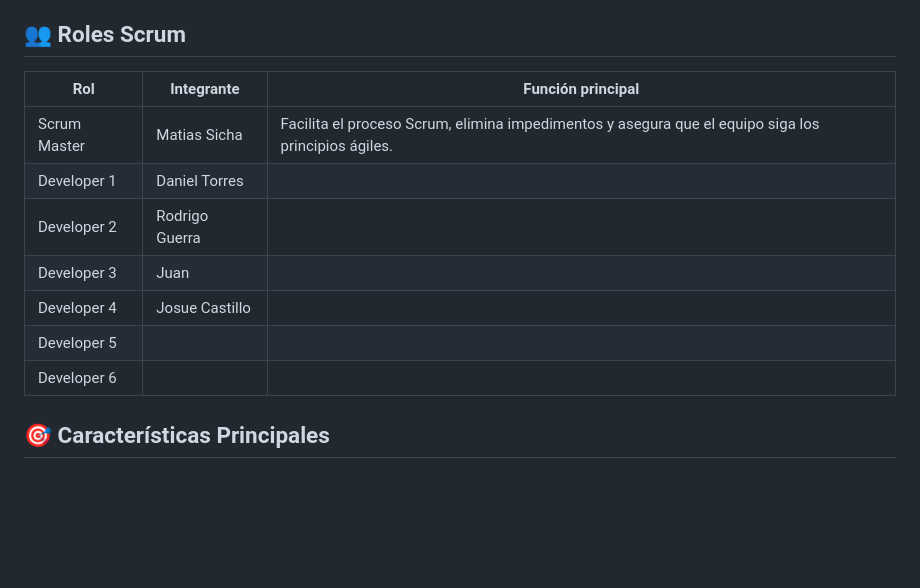
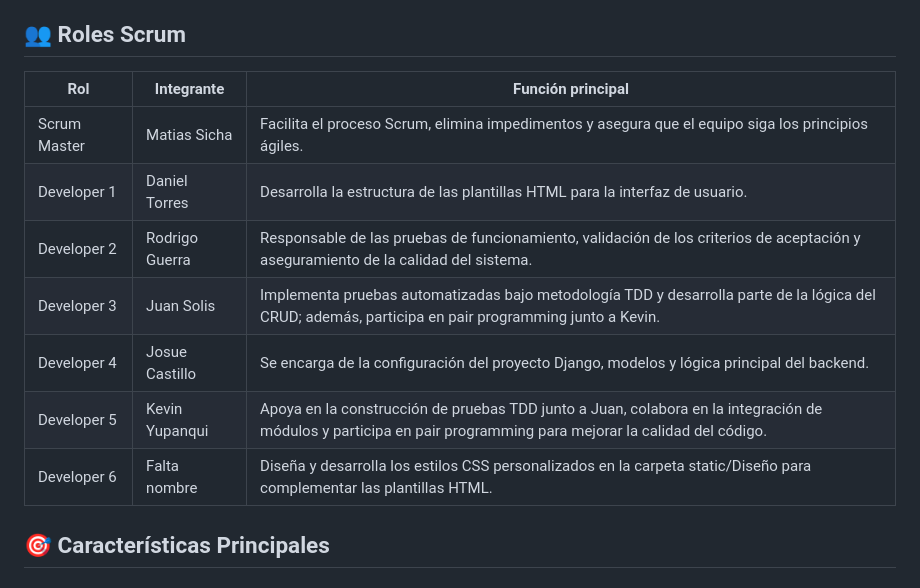
Before and after one commit to matias06-sc/trabajo-Control-Estudiantes, a Markdown page: README.md, the part around the change. Rendered like a GitHub page; blank space fills up the shorter version.

```diff
--- a/README.md
+++ b/README.md
@@ -15,15 +15,15 @@ Desarrollar un sistema que permita:
 El objetivo del sprint es desarrollar y validar un sistema de control de estudiantes con Django, implementando un CRUD completo (crear, visualizar, editar y eliminar estudiantes) desde una interfaz web, con un diseño simple, validaciones adecuadas y almacenamiento en base de datos.
 
 ## 👥 Roles Scrum
-| Rol            | Integrante           | Función principal                                                                                                 |
-|----------------|---------------------|------------------------------------------------------------------------------------------------------------------|
+| Rol            | Integrante           | Función principal                                                                                                                         |
+|----------------|---------------------|----------------------------------------------------------------------------------------------------------------------------------------------------------------|
 | Scrum Master   | Matias Sicha    | Facilita el proceso Scrum, elimina impedimentos y asegura que el equipo siga los principios ágiles.              |
-| Developer 1  | Daniel Torres     |                         |
-| Developer 2    | Rodrigo Guerra      |                                   |
-| Developer 3    | Juan     |                                     |
-| Developer 4    | Josue Castillo  |       |
-| Developer 5    |   |   |
-| Developer 6    |   |   |
+| Developer 1  | Daniel Torres     | Desarrolla la estructura de las plantillas HTML para la interfaz de usuario.                        |
+| Developer 2    | Rodrigo Guerra      | Responsable de las pruebas de funcionamiento, validación de los criterios de aceptación y aseguramiento de la calidad del sistema.    |
+| Developer 3    | Juan Solis    | Implementa pruebas automatizadas bajo metodología TDD y desarrolla parte de la lógica del CRUD; además, participa en pair programming junto a Kevin.  |
+| Developer 4    | Josue Castillo  | Se encarga de la configuración del proyecto Django, modelos y lógica principal del backend.      |
+| Developer 5    | Kevin Yupanqui  | Apoya en la construcción de pruebas TDD junto a Juan, colabora en la integración de módulos y participa en pair programming para mejorar la calidad del código.  |
+| Developer 6    | Falta nombre   | Diseña y desarrolla los estilos CSS personalizados en la carpeta static/Diseño para complementar las plantillas HTML.  |
 
 ## 🎯 Características Principales
 ### ✅ **Funcionalidades CRUD**
```
